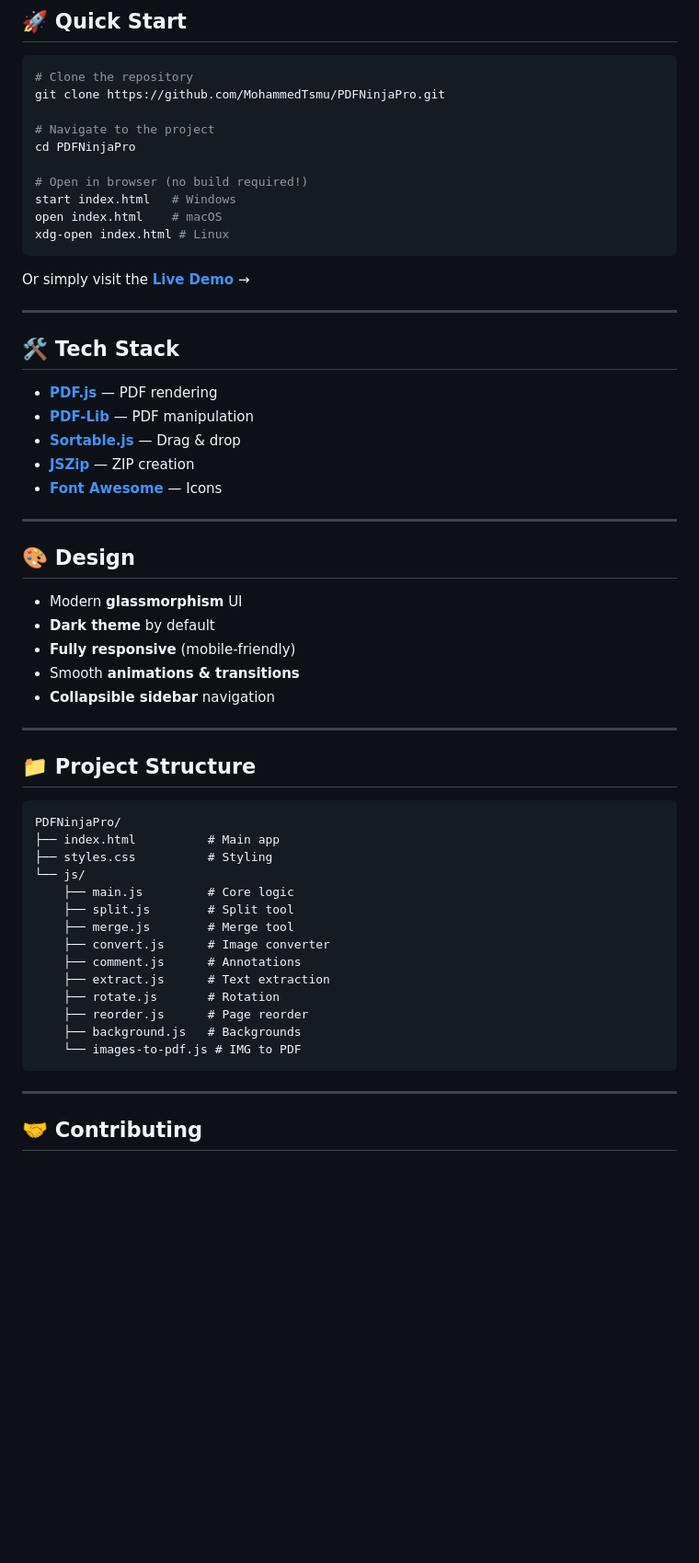
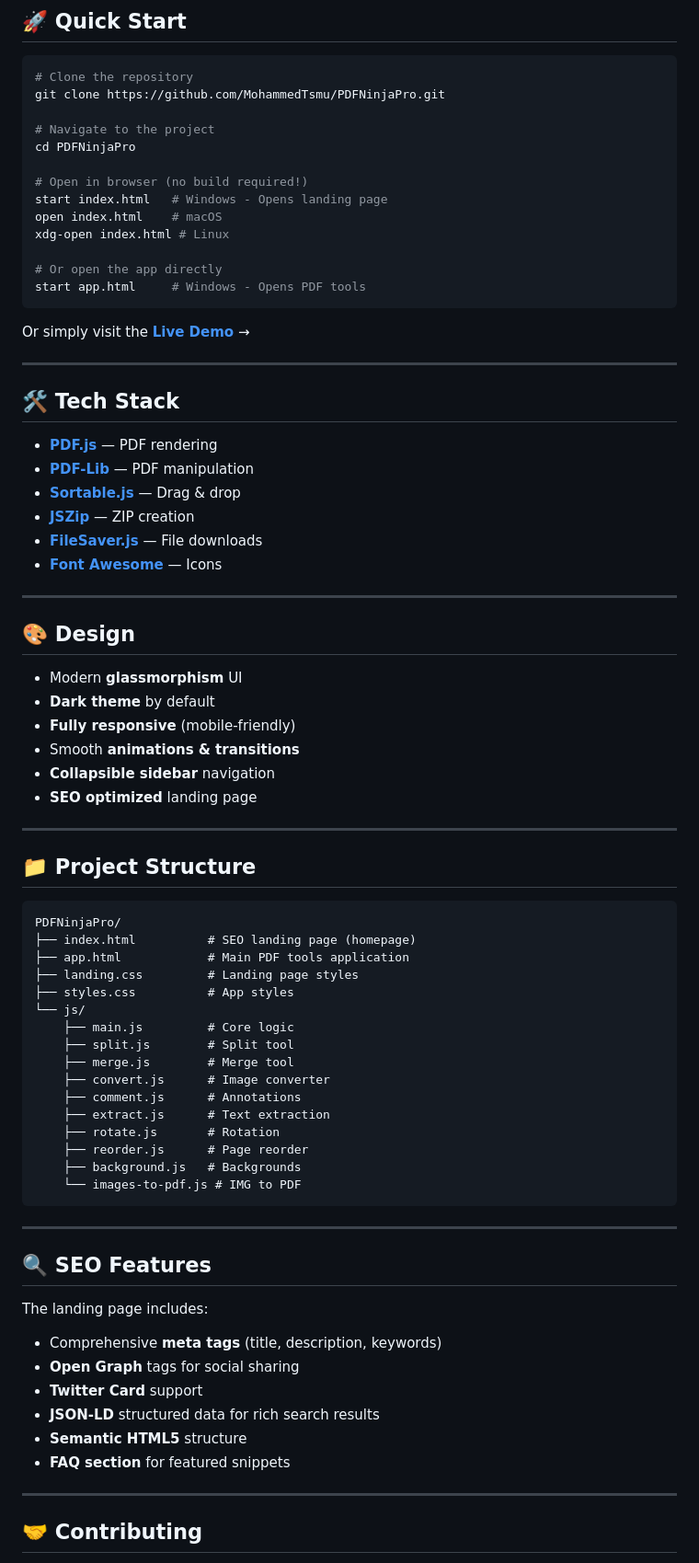
Before and after one commit to MohammedTsmu/PDFNinjaPro, a Markdown page: README.md, the part around the change printed below. Shown: that part at 92% size. GitHub-like rendering; blank space fills up the shorter version.

````diff
--- a/README.md
+++ b/README.md
@@ -50,9 +59,12 @@ git clone https://github.com/MohammedTsmu/PDFNinjaPro.git
 cd PDFNinjaPro
 
 # Open in browser (no build required!)
-start index.html   # Windows
+start index.html   # Windows - Opens landing page
 open index.html    # macOS
 xdg-open index.html # Linux
+
+# Or open the app directly
+start app.html     # Windows - Opens PDF tools
 ```
 
 Or simply visit the **[Live Demo](https://mohammedtsmu.github.io/PDFNinjaPro)** →
@@ -65,6 +77,7 @@ Or simply visit the **[Live Demo](https://mohammedtsmu.github.io/PDFNinjaPro)**
 - **[PDF-Lib](https://pdf-lib.js.org/)** — PDF manipulation
 - **[Sortable.js](https://sortablejs.github.io/Sortable/)** — Drag & drop
 - **[JSZip](https://stuk.github.io/jszip/)** — ZIP creation
+- **[FileSaver.js](https://github.com/eligrey/FileSaver.js/)** — File downloads
 - **[Font Awesome](https://fontawesome.com/)** — Icons
 
 ---
@@ -76,6 +89,7 @@ Or simply visit the **[Live Demo](https://mohammedtsmu.github.io/PDFNinjaPro)**
 - **Fully responsive** (mobile-friendly)
 - Smooth **animations & transitions**
 - **Collapsible sidebar** navigation
+- **SEO optimized** landing page
 
 ---
 
@@ -83,8 +97,10 @@ Or simply visit the **[Live Demo](https://mohammedtsmu.github.io/PDFNinjaPro)**
 
 ```
 PDFNinjaPro/
-├── index.html          # Main app
-├── styles.css          # Styling
+├── index.html          # SEO landing page (homepage)
+├── app.html            # Main PDF tools application
+├── landing.css         # Landing page styles
+├── styles.css          # App styles
 └── js/
     ├── main.js         # Core logic
     ├── split.js        # Split tool
@@ -97,6 +113,18 @@ PDFNinjaPro/
     ├── background.js   # Backgrounds
     └── images-to-pdf.js # IMG to PDF
 ```
+
+---
+
+## 🔍 SEO Features
+
+The landing page includes:
+- Comprehensive **meta tags** (title, description, keywords)
+- **Open Graph** tags for social sharing
+- **Twitter Card** support
+- **JSON-LD** structured data for rich search results
+- **Semantic HTML5** structure
+- **FAQ section** for featured snippets
 
 ---
 
````
Also changed, not shown: other parts of README.md (+9 -0 lines).
